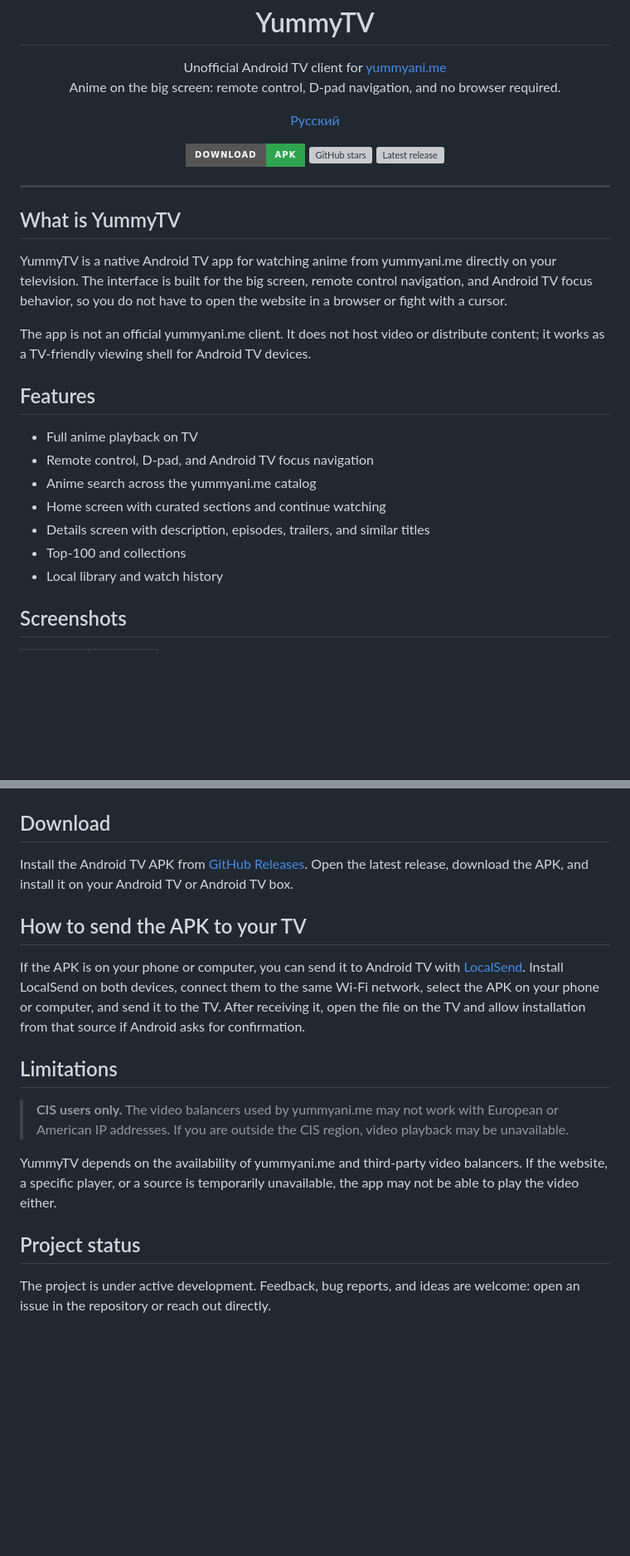
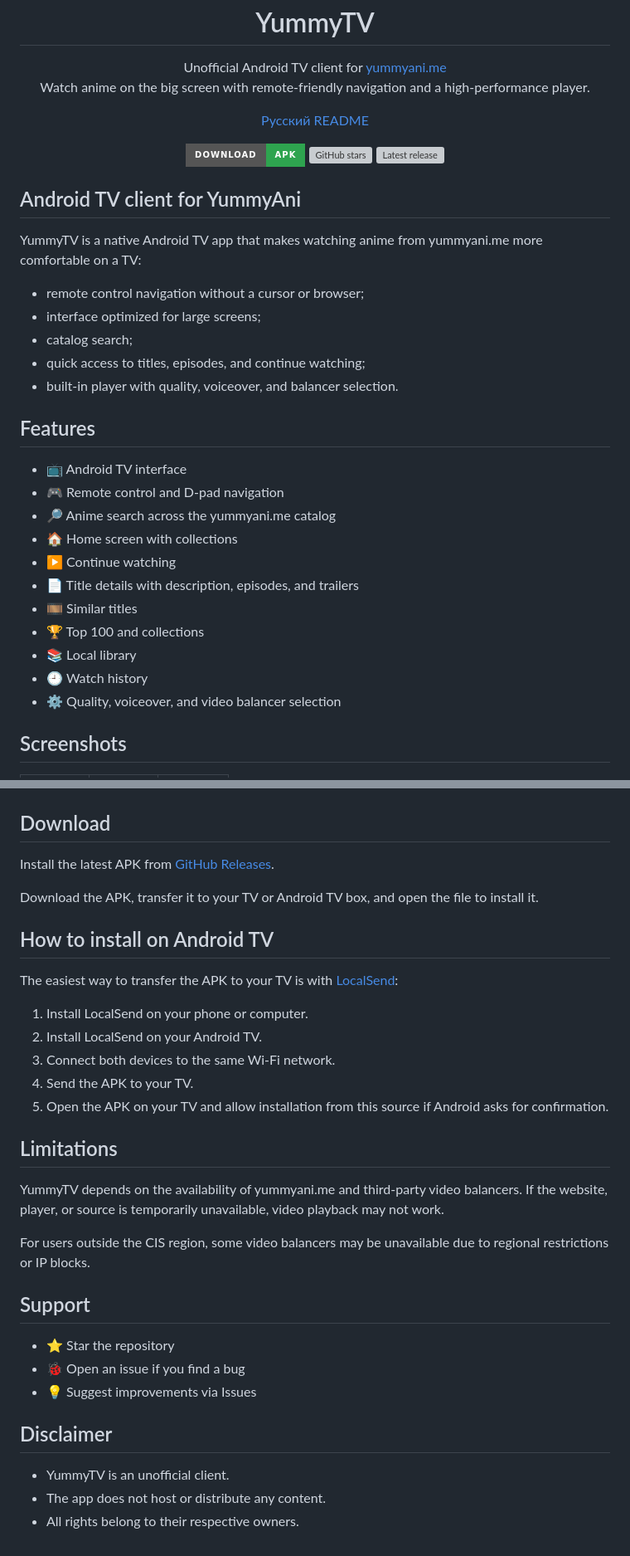
Before and after one commit to Helandy/YummyTV, a Markdown page: README.en.md, 2 parts joined by grey strips. Shown at 83% size. GitHub-like rendering; badges without logos; blank space fills up the shorter version; grey boxes are pictures that could not be loaded.

```diff
--- a/README.en.md
+++ b/README.en.md
@@ -6,36 +6,48 @@
 
 <p align="center">
   Unofficial Android TV client for <a href="https://yummyani.me">yummyani.me</a><br/>
-  Anime on the big screen: remote control, D-pad navigation, and no browser required.
+  Watch anime on the big screen with remote-friendly navigation and a high-performance player.
 </p>
 
 <p align="center">
-  <a href="README.md">Русский</a>
+  <a href="README.md">Русский README</a>
 </p>
 
 <p align="center">
-  <a href="https://github.com/Helandy/YummyTV/releases"><img alt="Download YummyTV APK" src="https://img.shields.io/badge/Download-APK-2ea44f?style=for-the-badge"></a>
-  <a href="https://github.com/Helandy/YummyTV"><img alt="GitHub stars" src="https://img.shields.io/github/stars/Helandy/YummyTV?style=for-the-badge"></a>
-  <a href="https://github.com/Helandy/YummyTV/releases"><img alt="Latest release" src="https://img.shields.io/github/v/release/Helandy/YummyTV?style=for-the-badge"></a>
+  <a href="https://github.com/Helandy/yummytv/releases">
+    <img alt="Download YummyTV APK" src="https://img.shields.io/badge/Download-APK-2ea44f?style=for-the-badge">
+  </a>
+  <a href="https://github.com/Helandy/yummytv">
+    <img alt="GitHub stars" src="https://img.shields.io/github/stars/Helandy/yummytv?style=for-the-badge">
+  </a>
+  <a href="https://github.com/Helandy/yummytv/releases">
+    <img alt="Latest release" src="https://img.shields.io/github/v/release/Helandy/yummytv?style=for-the-badge">
+  </a>
 </p>
 
----
+## Android TV client for YummyAni
 
-## What is YummyTV
+YummyTV is a native Android TV app that makes watching anime from yummyani.me more comfortable on a TV:
 
-YummyTV is a native Android TV app for watching anime from yummyani.me directly on your television. The interface is built for the big screen, remote control navigation, and Android TV focus behavior, so you do not have to open the website in a browser or fight with a cursor.
-
-The app is not an official yummyani.me client. It does not host video or distribute content; it works as a TV-friendly viewing shell for Android TV devices.
+- remote control navigation without a cursor or browser;
+- interface optimized for large screens;
+- catalog search;
+- quick access to titles, episodes, and continue watching;
+- built-in player with quality, voiceover, and balancer selection.
 
 ## Features
 
-- Full anime playback on TV
-- Remote control, D-pad, and Android TV focus navigation
-- Anime search across the yummyani.me catalog
-- Home screen with curated sections and continue watching
-- Details screen with description, episodes, trailers, and similar titles
-- Top-100 and collections
-- Local library and watch history
+- 📺 Android TV interface
+- 🎮 Remote control and D-pad navigation
+- 🔎 Anime search across the yummyani.me catalog
+- 🏠 Home screen with collections
+- ▶️ Continue watching
+- 📄 Title details with description, episodes, and trailers
+- 🎞️ Similar titles
+- 🏆 Top 100 and collections
+- 📚 Local library
+- 🕘 Watch history
+- ⚙️ Quality, voiceover, and video balancer selection
 
 ## Screenshots
 
@@ -65,18 +69,34 @@ The app is not an official yummyani.me client. It does not host video or distrib
 
 ## Download
 
-Install the Android TV APK from [GitHub Releases](https://github.com/3n3my3/yummytv/releases). Open the latest release, download the APK, and install it on your Android TV or Android TV box.
+Install the latest APK from [GitHub Releases](https://github.com/Helandy/yummytv/releases).
 
-## How to send the APK to your TV
+Download the APK, transfer it to your TV or Android TV box, and open the file to install it.
 
-If the APK is on your phone or computer, you can send it to Android TV with [LocalSend](https://localsend.org/). Install LocalSend on both devices, connect them to the same Wi-Fi network, select the APK on your phone or computer, and send it to the TV. After receiving it, open the file on the TV and allow installation from that source if Android asks for confirmation.
+## How to install on Android TV
+
+The easiest way to transfer the APK to your TV is with [LocalSend](https://localsend.org/):
+
+1. Install LocalSend on your phone or computer.
+2. Install LocalSend on your Android TV.
+3. Connect both devices to the same Wi-Fi network.
+4. Send the APK to your TV.
+5. Open the APK on your TV and allow installation from this source if Android asks for confirmation.
 
 ## Limitations
 
-> **CIS users only.** The video balancers used by yummyani.me may not work with European or American IP addresses. If you are outside the CIS region, video playback may be unavailable.
+YummyTV depends on the availability of yummyani.me and third-party video balancers. If the website, player, or source is temporarily unavailable, video playback may not work.
 
-YummyTV depends on the availability of yummyani.me and third-party video balancers. If the website, a specific player, or a source is temporarily unavailable, the app may not be able to play the video either.
+For users outside the CIS region, some video balancers may be unavailable due to regional restrictions or IP blocks.
 
-## Project status
+## Support
 
-The project is under active development. Feedback, bug reports, and ideas are welcome: open an issue in the repository or reach out directly.
+- ⭐ Star the repository
+- 🐞 Open an issue if you find a bug
+- 💡 Suggest improvements via Issues
+
+## Disclaimer
+
+- YummyTV is an unofficial client.
+- The app does not host or distribute any content.
+- All rights belong to their respective owners.
```
Also changed, not shown: other parts of README.en.md (+12 -20 lines).
